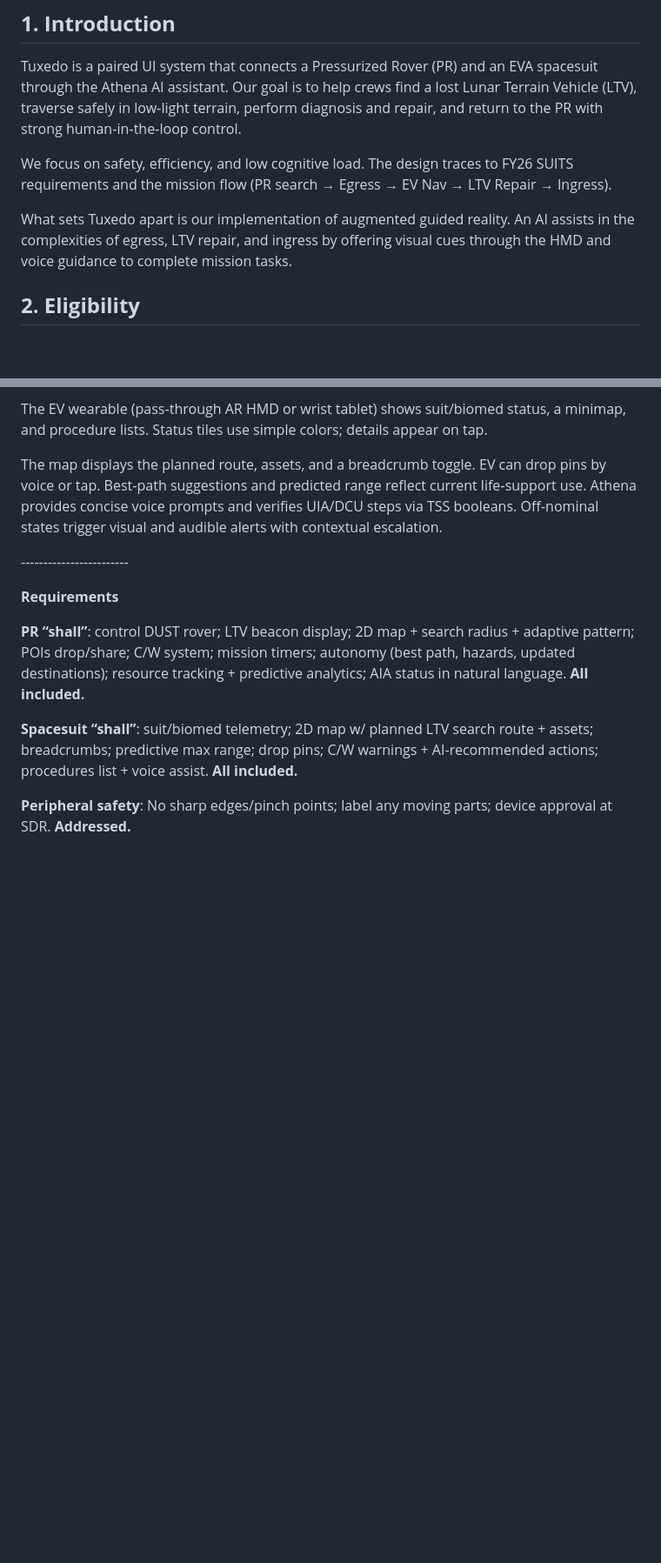
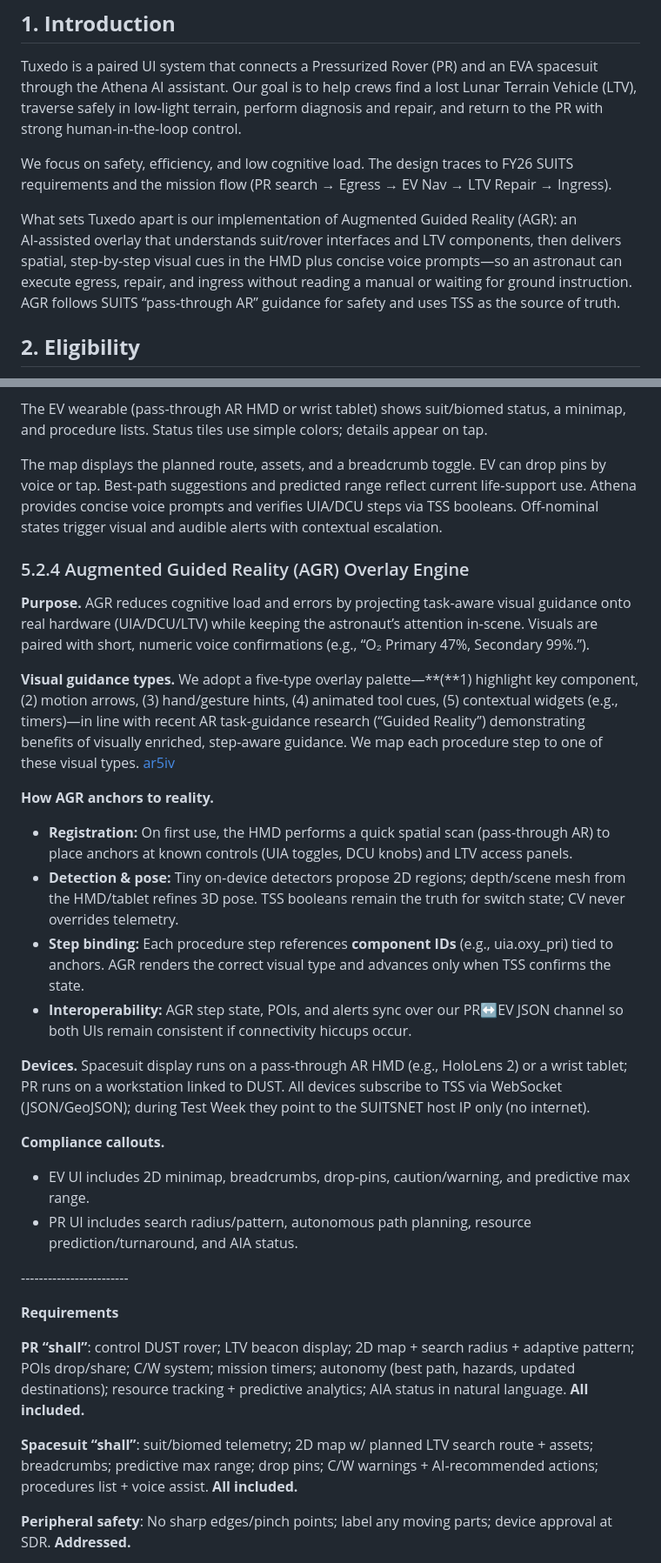
Before and after one commit to nasa-suits-challenge/suits-2026, a Markdown page: docs/proposal_draft.md, 2 parts joined by grey strips. Shown: that part at 87% size. Rendered like a GitHub page; blank space fills up the shorter version.

```diff
--- a/docs/proposal_draft.md
+++ b/docs/proposal_draft.md
@@ -30,7 +30,7 @@ Tuxedo is a paired UI system that connects a Pressurized Rover (PR) and an EVA s
 
 We focus on safety, efficiency, and low cognitive load. The design traces to FY26 SUITS requirements and the mission flow (PR search → Egress → EV Nav → LTV Repair → Ingress).
 
-What sets Tuxedo apart is our implementation of augmented guided reality. An AI assists in the complexities of egress, LTV repair, and ingress by offering visual cues through the HMD and voice guidance to complete mission tasks.
+What sets Tuxedo apart is our implementation of Augmented Guided Reality (AGR): an AI‑assisted overlay that understands suit/rover interfaces and LTV components, then delivers spatial, step‑by‑step visual cues in the HMD plus concise voice prompts—so an astronaut can execute egress, repair, and ingress without reading a manual or waiting for ground instruction. AGR follows SUITS “pass‑through AR” guidance for safety and uses TSS as the source of truth.
 
 ## **2\. Eligibility**
 
@@ -108,6 +108,26 @@ The EV wearable (pass‑through AR HMD or wrist tablet) shows suit/biomed status
 
 The map displays the planned route, assets, and a breadcrumb toggle. EV can drop pins by voice or tap. Best‑path suggestions and predicted range reflect current life‑support use. Athena provides concise voice prompts and verifies UIA/DCU steps via TSS booleans. Off‑nominal states trigger visual and audible alerts with contextual escalation.
 
+### 5.2.4 Augmented Guided Reality (AGR) Overlay Engine
+
+**Purpose.** AGR reduces cognitive load and errors by projecting task‑aware visual guidance onto real hardware (UIA/DCU/LTV) while keeping the astronaut’s attention in‑scene. Visuals are paired with short, numeric voice confirmations (e.g., “O₂ Primary 47%, Secondary 99%.”).
+
+**Visual guidance types.** We adopt a five‑type overlay palette—**(**1\) highlight key component, (2) motion arrows, (3) hand/gesture hints, (4) animated tool cues, (5) contextual widgets (e.g., timers)—in line with recent AR task‑guidance research (“Guided Reality”) demonstrating benefits of visually enriched, step‑aware guidance. We map each procedure step to one of these visual types. [ar5iv](https://ar5iv.org/pdf/2508.03547)
+
+**How AGR anchors to reality.**
+
+* **Registration:** On first use, the HMD performs a quick spatial scan (pass‑through AR) to place anchors at known controls (UIA toggles, DCU knobs) and LTV access panels.
+* **Detection & pose:** Tiny on‑device detectors propose 2D regions; depth/scene mesh from the HMD/tablet refines 3D pose. TSS booleans remain the truth for switch state; CV never overrides telemetry.
+* **Step binding:** Each procedure step references **component IDs** (e.g., uia.oxy\_pri) tied to anchors. AGR renders the correct visual type and advances only when TSS confirms the state.
+* **Interoperability:** AGR step state, POIs, and alerts sync over our PR↔EV JSON channel so both UIs remain consistent if connectivity hiccups occur.
+
+**Devices.** Spacesuit display runs on a pass‑through AR HMD (e.g., HoloLens 2\) or a wrist tablet; PR runs on a workstation linked to DUST. All devices subscribe to TSS via WebSocket (JSON/GeoJSON); during Test Week they point to the SUITSNET host IP only (no internet).
+
+**Compliance callouts.**
+
+* EV UI includes 2D minimap, breadcrumbs, drop‑pins, caution/warning, and predictive max range.
+* PR UI includes search radius/pattern, autonomous path planning, resource prediction/turnaround, and AIA status.
+
 \------------------------
 
 **Requirements**
```
Also changed, not shown: other parts of docs/proposal_draft.md (+43 -51 lines).
